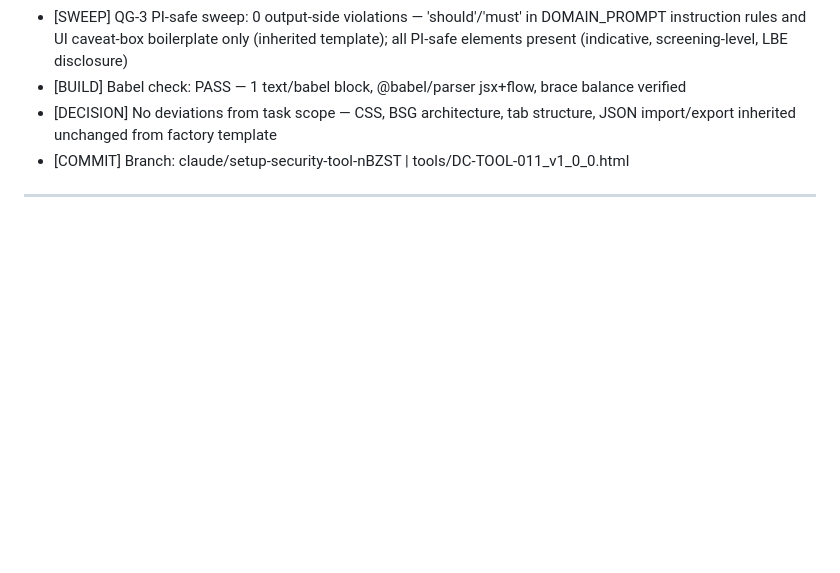
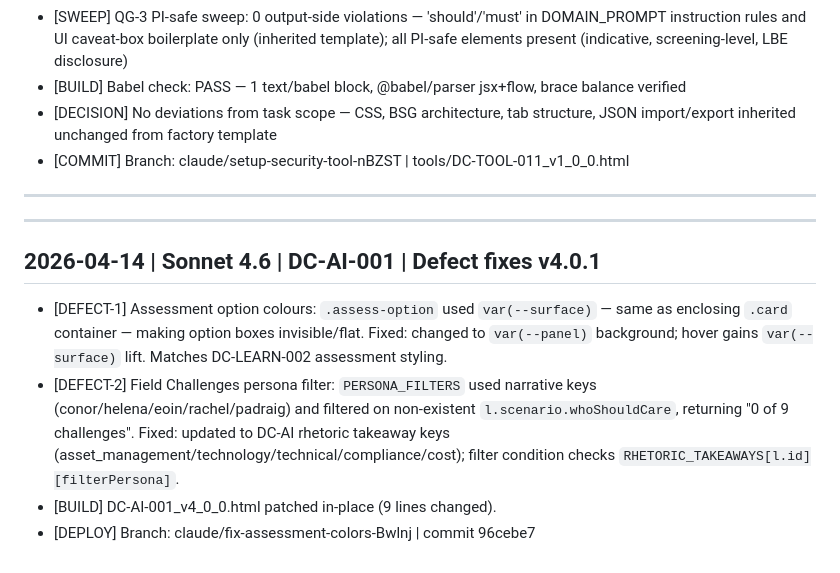
Before and after one commit to LM10-Maker/dc-learn-academy, a Markdown page: DC_LEARN_OPS_LOG.md, the part around the change. GitHub-like rendering; blank space fills up the shorter version.

Commit message:
log: append DC-AI-001 defect fixes v4.0.1 entry to ops log
https://claude.ai/code/session_01P2WyHVjYTSzEpPRcARmyj6

```diff
--- a/DC_LEARN_OPS_LOG.md
+++ b/DC_LEARN_OPS_LOG.md
@@ -373,3 +373,11 @@
 - [COMMIT] Branch: claude/setup-security-tool-nBZST | tools/DC-TOOL-011_v1_0_0.html
 
 ---
+
+---
+
+## 2026-04-14 | Sonnet 4.6 | DC-AI-001 | Defect fixes v4.0.1
+- [DEFECT-1] Assessment option colours: `.assess-option` used `var(--surface)` — same as enclosing `.card` container — making option boxes invisible/flat. Fixed: changed to `var(--panel)` background; hover gains `var(--surface)` lift. Matches DC-LEARN-002 assessment styling.
+- [DEFECT-2] Field Challenges persona filter: `PERSONA_FILTERS` used narrative keys (conor/helena/eoin/rachel/padraig) and filtered on non-existent `l.scenario.whoShouldCare`, returning "0 of 9 challenges". Fixed: updated to DC-AI rhetoric takeaway keys (asset_management/technology/technical/compliance/cost); filter condition checks `RHETORIC_TAKEAWAYS[l.id][filterPersona]`.
+- [BUILD] DC-AI-001_v4_0_0.html patched in-place (9 lines changed).
+- [DEPLOY] Branch: claude/fix-assessment-colors-Bwlnj | commit 96cebe7
```
